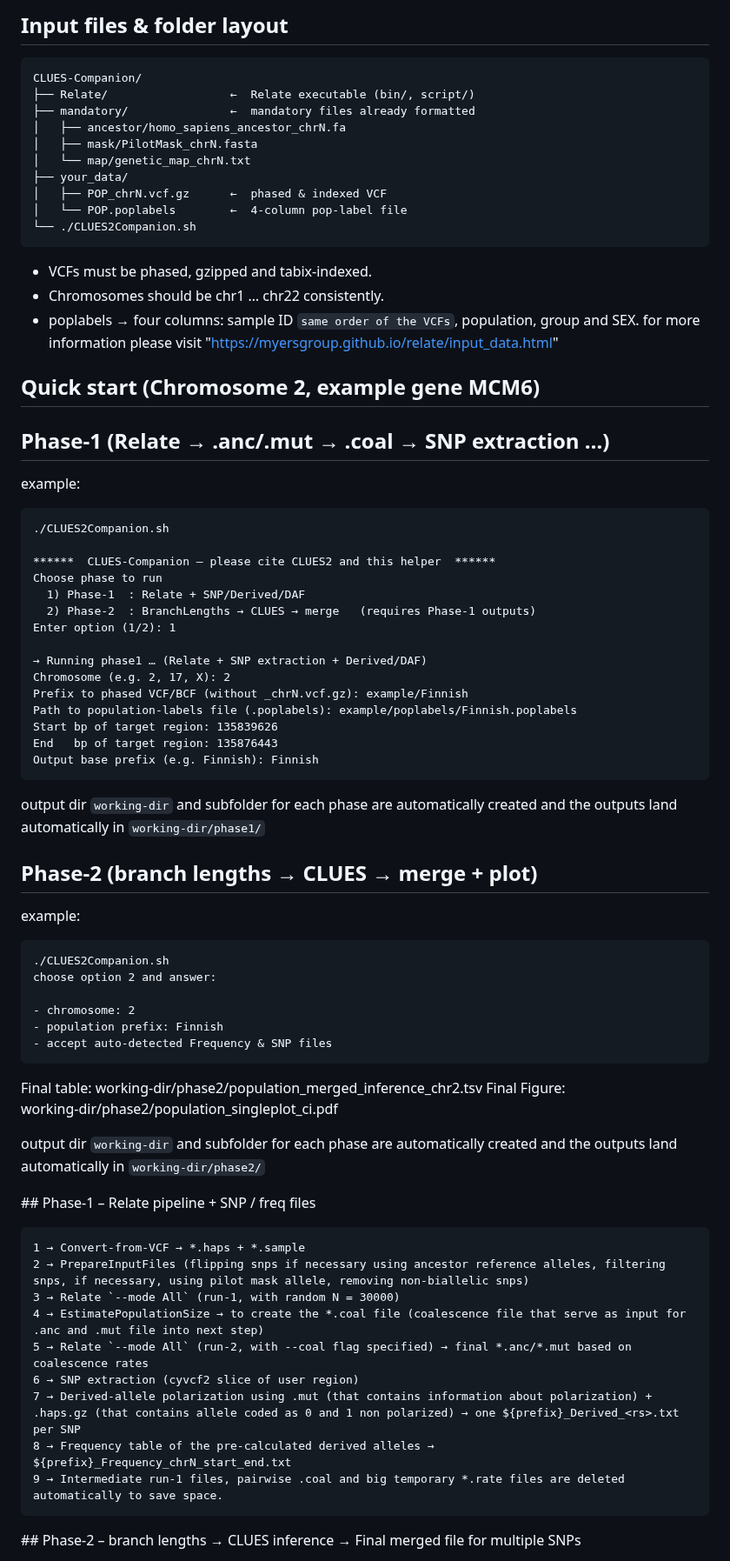
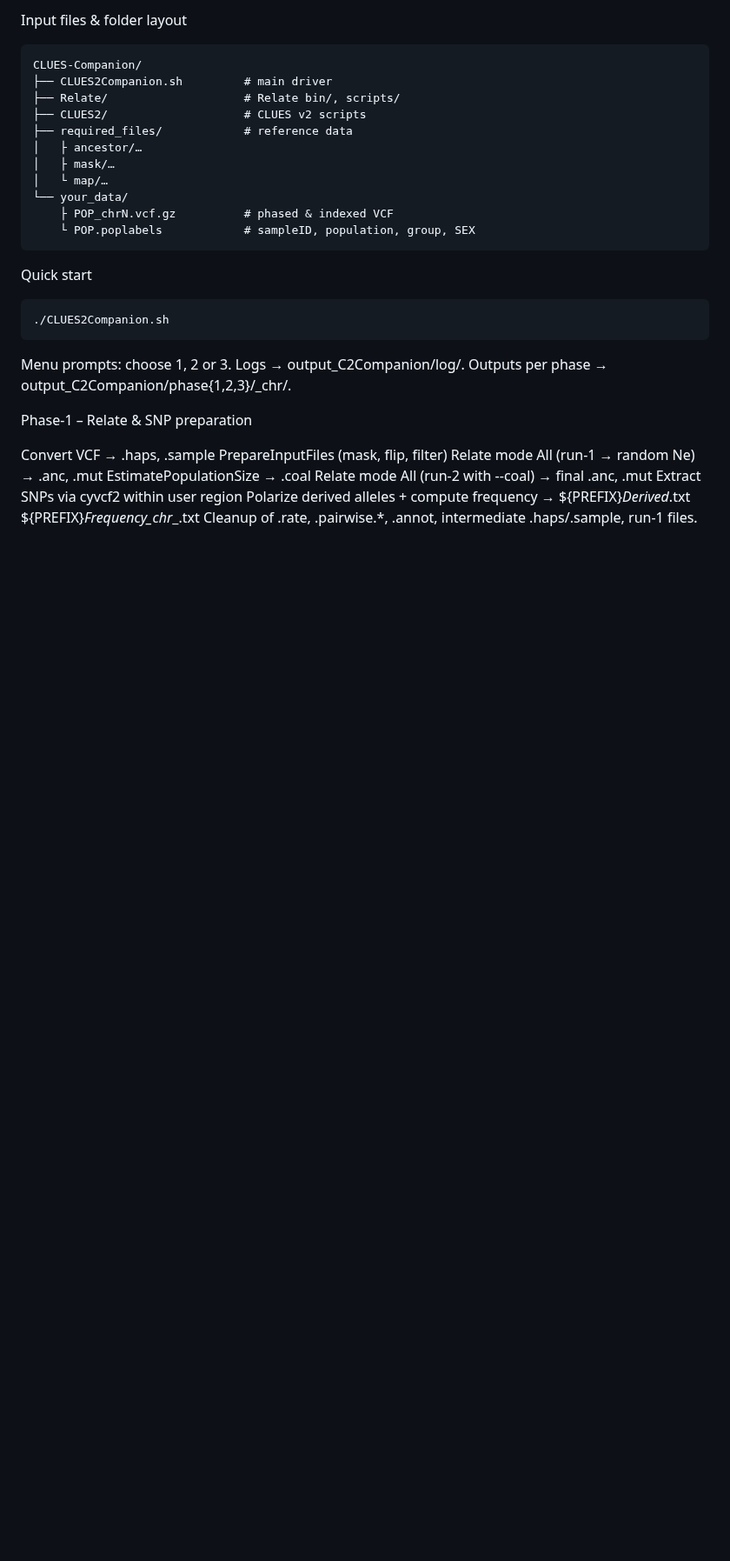
Before and after one commit to alisi1989/CLUES2-Companion, a Markdown page: README.md, the part around one of its changes. Shown at 87% size. Rendered like a GitHub page; blank space fills up the shorter version.

````diff
--- a/README.md
+++ b/README.md
@@ -86,81 +89,46 @@ pip3 install cyvcf2 numpy pandas matplotlib arparse re os
 
 <a name="inputs"></a>
 
-## Input files & folder layout
+Input files & folder layout
 
 ```
-CLUES‑Companion/
-├── Relate/                  ←  Relate executable (bin/, script/)
-├── mandatory/               ←  mandatory files already formatted
-│   ├── ancestor/homo_sapiens_ancestor_chrN.fa
-│   ├── mask/PilotMask_chrN.fasta
-│   └── map/genetic_map_chrN.txt
-├── your_data/
-│   ├── POP_chrN.vcf.gz      ←  phased & indexed VCF
-│   └── POP.poplabels        ←  4‑column pop‑label file
-└── ./CLUES2Companion.sh
+CLUES-Companion/
+├── CLUES2Companion.sh         # main driver
+├── Relate/                    # Relate bin/, scripts/
+├── CLUES2/                    # CLUES v2 scripts
+├── required_files/            # reference data
+│   ├ ancestor/…
+│   ├ mask/…
+│   └ map/…
+└── your_data/
+    ├ POP_chrN.vcf.gz          # phased & indexed VCF
+    └ POP.poplabels            # sampleID, population, group, SEX
 ```
 
-- VCFs must be phased, gzipped and tabix‑indexed.
-- Chromosomes should be chr1 … chr22 consistently.
-- poplabels → four columns: sample ID `same order of the VCFs`, population, group and SEX. for more information please visit "https://myersgroup.github.io/relate/input_data.html"
+<a name="quick-start"></a>
 
- <a name="quick-start"></a>
-
- ## Quick start (Chromosome 2, example gene MCM6)
-
- ## Phase‑1   (Relate → .anc/.mut → .coal → SNP extraction …)
-
-example:
+Quick start
 ```
 ./CLUES2Companion.sh
-
-******  CLUES‑Companion – please cite CLUES2 and this helper  ******
-Choose phase to run
-  1) Phase‑1  : Relate + SNP/Derived/DAF
-  2) Phase‑2  : BranchLengths → CLUES → merge   (requires Phase‑1 outputs)
-Enter option (1/2): 1
-
-→ Running phase1 … (Relate + SNP extraction + Derived/DAF)
-Chromosome (e.g. 2, 17, X): 2
-Prefix to phased VCF/BCF (without _chrN.vcf.gz): example/Finnish
-Path to population‑labels file (.poplabels): example/poplabels/Finnish.poplabels
-Start bp of target region: 135839626
-End   bp of target region: 135876443
-Output base prefix (e.g. Finnish): Finnish
-```
-output dir `working-dir` and subfolder for each phase are automatically created and the outputs land automatically in `working‑dir/phase1/`
-
- ## Phase‑2   (branch lengths → CLUES → merge + plot)
-
- example:
-```
-./CLUES2Companion.sh
-choose option 2 and answer:
-
-‑ chromosome: 2
-‑ population prefix: Finnish
-‑ accept auto‑detected Frequency & SNP files
 ```
 
-Final table:  working‑dir/phase2/population_merged_inference_chr2.tsv
-Final Figure:       working‑dir/phase2/population_singleplot_ci.pdf
 
-output dir `working-dir` and subfolder for each phase are automatically created and the outputs land automatically in `working‑dir/phase2/`
+Menu prompts: choose 1, 2 or 3.
+Logs → output_C2Companion/log/.
+Outputs per phase → output_C2Companion/phase{1,2,3}/<PREFIX>_chr<CHR>/.
 
-<a name="phase-1"></a> ## Phase‑1 – Relate pipeline + SNP / freq files
+<a name="phase-1"></a>
 
-```
-1 → Convert‑from‑VCF → *.haps + *.sample
-2 → PrepareInputFiles (flipping snps if necessary using ancestor reference alleles, filtering snps, if necessary, using pilot mask allele, removing non-biallelic snps)
-3 → Relate `--mode All` (run‑1, with random N = 30000)
-4 → EstimatePopulationSize → to create the *.coal file (coalescence file that serve as input for .anc and .mut file into next step)
-5 → Relate `--mode All` (run‑2, with --coal flag specified) → final *.anc/*.mut based on coalescence rates
-6 → SNP extraction (cyvcf2 slice of user region)
-7 → Derived‑allele polarization using .mut (that contains information about polarization) + .haps.gz (that contains allele coded as 0 and 1 non polarized) → one ${prefix}_Derived_<rs>.txt per SNP
-8 → Frequency table of the pre-calculated derived alleles →  ${prefix}_Frequency_chrN_start_end.txt
-9 → Intermediate run‑1 files, pairwise .coal and big temporary *.rate files are deleted automatically to save space.
-```
+Phase-1 – Relate & SNP preparation
 
-<a name="phase-2"></a> ## Phase‑2 – branch lengths → CLUES inference → Final merged file for multiple SNPs
+Convert VCF → .haps, .sample
+PrepareInputFiles (mask, flip, filter)
+Relate mode All (run-1 → random Ne) → .anc, .mut
+EstimatePopulationSize → .coal
+Relate mode All (run-2 with --coal) → final .anc, .mut
+Extract SNPs via cyvcf2 within user region
+Polarize derived alleles + compute frequency →
+${PREFIX}_Derived_<rs>.txt
+${PREFIX}_Frequency_chr<CHR>_<start>_<end>.txt
+Cleanup of .rate, .pairwise.*, .annot, intermediate .haps/.sample, run-1 files.
 
````
Also changed, not shown: other parts of README.md (+95 -75 lines).
